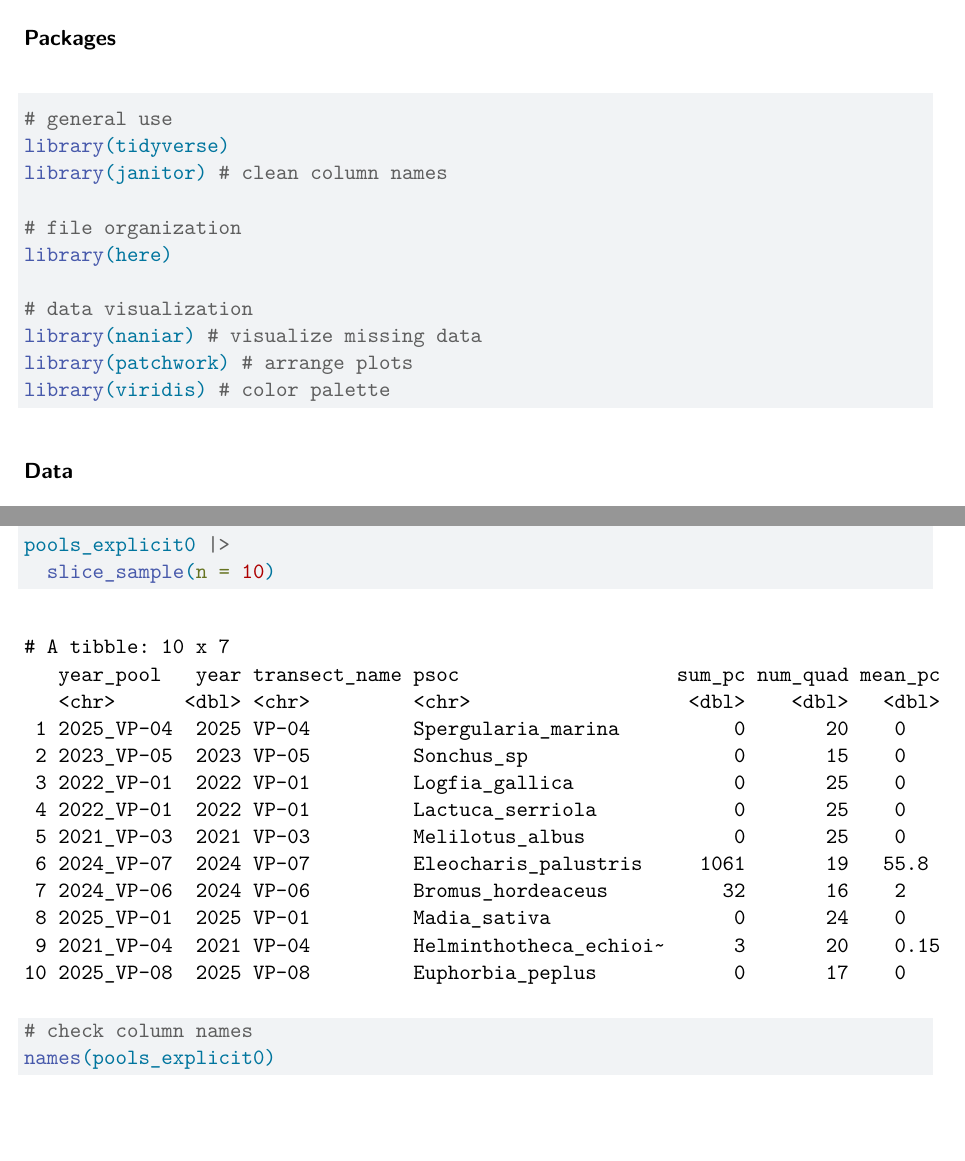
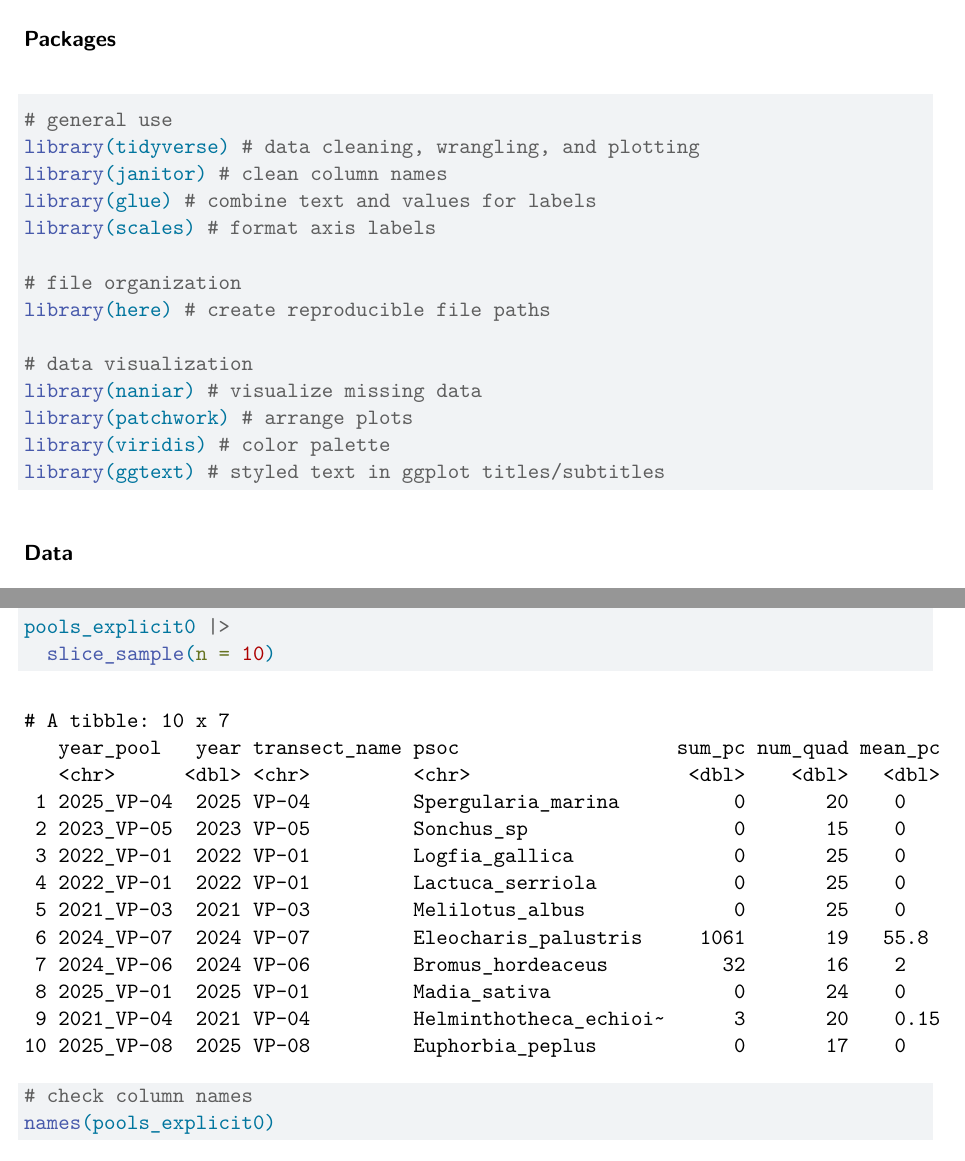
Before and after one commit to RebeccaLMartinez/intermediate-elective, a Quarto document (code/intermediate-elective2.qmd): two parts of pages 2 and 3 of 6, joined at a grey line, cut so that both start at the same text, the shorter picture padded with empty space. Rendered offline with R 4.5, knitr and Pandoc in place of Quarto, then LaTeX, with nearby package versions; code that draws random numbers runs with fixed seeds of ours; some code elsewhere in the file could not run offline.

Commit message:
fixed render issue... I think

````diff
--- a/code/intermediate-elective2.qmd
+++ b/code/intermediate-elective2.qmd
@@ -46,16 +46,19 @@ The sketch below shows the planned layout for my figure. It includes two time se
 ```{r packages}
 
 # general use
-library(tidyverse)
+library(tidyverse) # data cleaning, wrangling, and plotting
 library(janitor) # clean column names
+library(glue) # combine text and values for labels
+library(scales) # format axis labels
 
 # file organization
-library(here)
+library(here) # create reproducible file paths
 
 # data visualization
 library(naniar) # visualize missing data
 library(patchwork) # arrange plots
 library(viridis) # color palette
+library(ggtext) # styled text in ggplot titles/subtitles
 
 
 ```
````
Also changed, not shown: code/intermediate-elective2.pdf (added), code/intermediate-elective2.tex (deleted), code/intermediate-elective2_files/figure-pdf/explicit 0s-1.pdf (deleted), code/intermediate-elective2.qmd (5 more changed lines), 2 other files.
